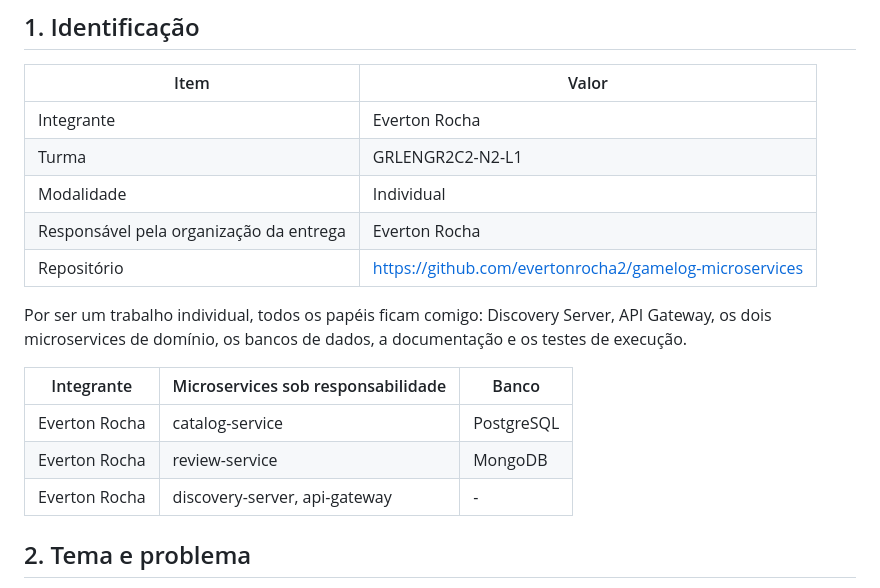
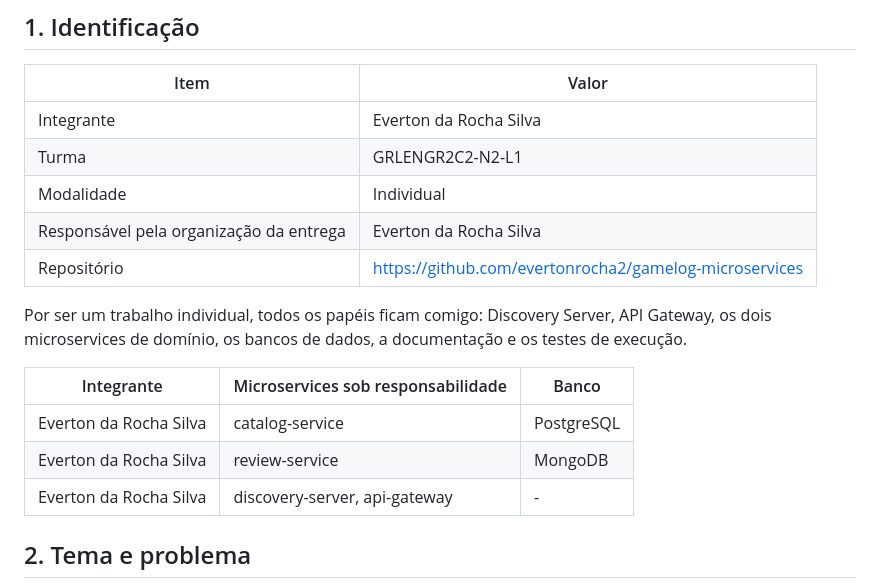
Before and after one commit to evertonrocha2/gamelog-microservices, a Markdown page: docs/proposta.md, the part around the change. GitHub-like rendering.

Commit message:
Use the student's full name in the docs

```diff
--- a/docs/proposta.md
+++ b/docs/proposta.md
@@ -6,19 +6,19 @@
 
 | Item | Valor |
 |---|---|
-| Integrante | Everton Rocha |
+| Integrante | Everton da Rocha Silva |
 | Turma | GRLENGR2C2-N2-L1 |
 | Modalidade | Individual |
-| Responsável pela organização da entrega | Everton Rocha |
+| Responsável pela organização da entrega | Everton da Rocha Silva |
 | Repositório | https://github.com/evertonrocha2/gamelog-microservices |
 
 Por ser um trabalho individual, todos os papéis ficam comigo: Discovery Server, API Gateway, os dois microservices de domínio, os bancos de dados, a documentação e os testes de execução.
 
 | Integrante | Microservices sob responsabilidade | Banco |
 |---|---|---|
-| Everton Rocha | catalog-service | PostgreSQL |
-| Everton Rocha | review-service | MongoDB |
-| Everton Rocha | discovery-server, api-gateway | - |
+| Everton da Rocha Silva | catalog-service | PostgreSQL |
+| Everton da Rocha Silva | review-service | MongoDB |
+| Everton da Rocha Silva | discovery-server, api-gateway | - |
 
 ## 2. Tema e problema
 
```
Also changed, not shown: README.md (+1 -1 lines).
